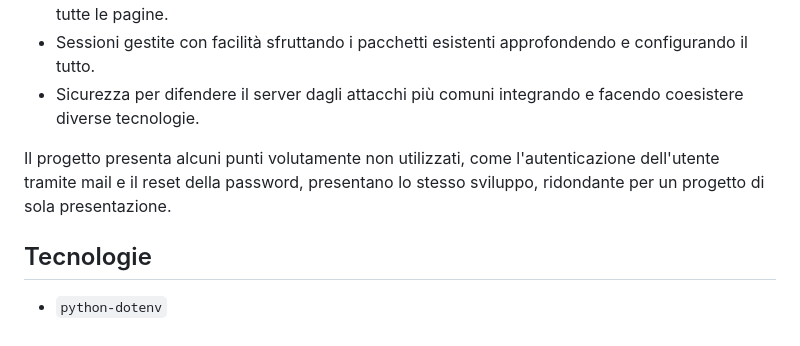
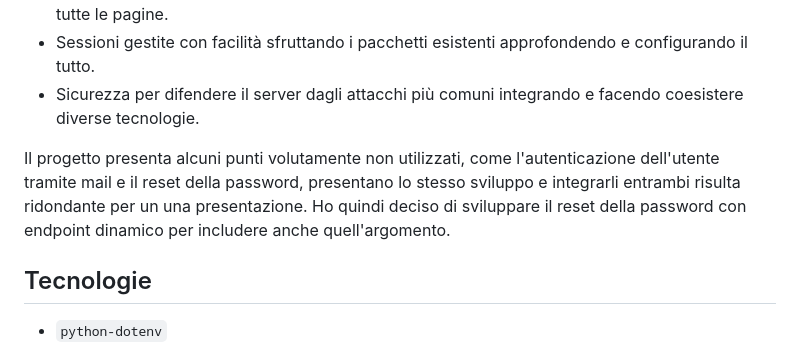
Before and after one commit to Matty-Coding/Python-WebApp, a Markdown page: backend/README.md, the part around the change. Rendered like a GitHub page.

Commit message:
readme backend folder updated

```diff
--- a/backend/README.md
+++ b/backend/README.md
@@ -66,7 +66,8 @@ Backend completo, sicuro e funzionale.
 - Sessioni gestite con facilità sfruttando i pacchetti esistenti approfondendo e configurando il tutto.
 - Sicurezza per difendere il server dagli attacchi più comuni integrando e facendo coesistere diverse tecnologie.
 
-Il progetto presenta alcuni punti volutamente non utilizzati, come l'autenticazione dell'utente tramite mail e il reset della password, presentano lo stesso sviluppo, ridondante per un progetto di sola presentazione.
+Il progetto presenta alcuni punti volutamente non utilizzati, come l'autenticazione dell'utente tramite mail e il reset della password, presentano lo stesso sviluppo e integrarli entrambi risulta ridondante per un una presentazione.
+Ho quindi deciso di sviluppare il reset della password con endpoint dinamico per includere anche quell'argomento.
 
 ## Tecnologie
 
```
